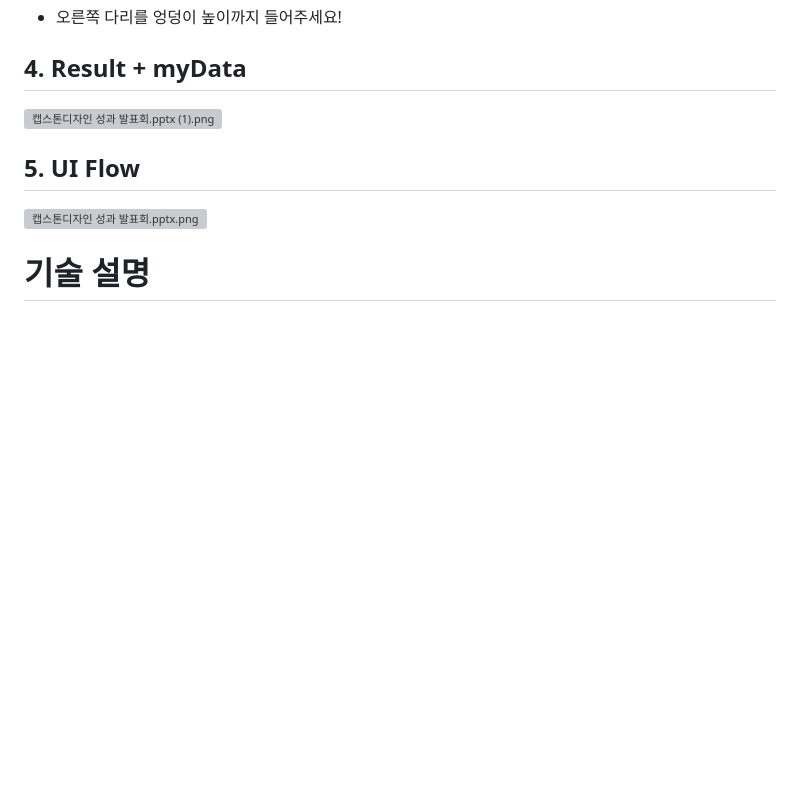
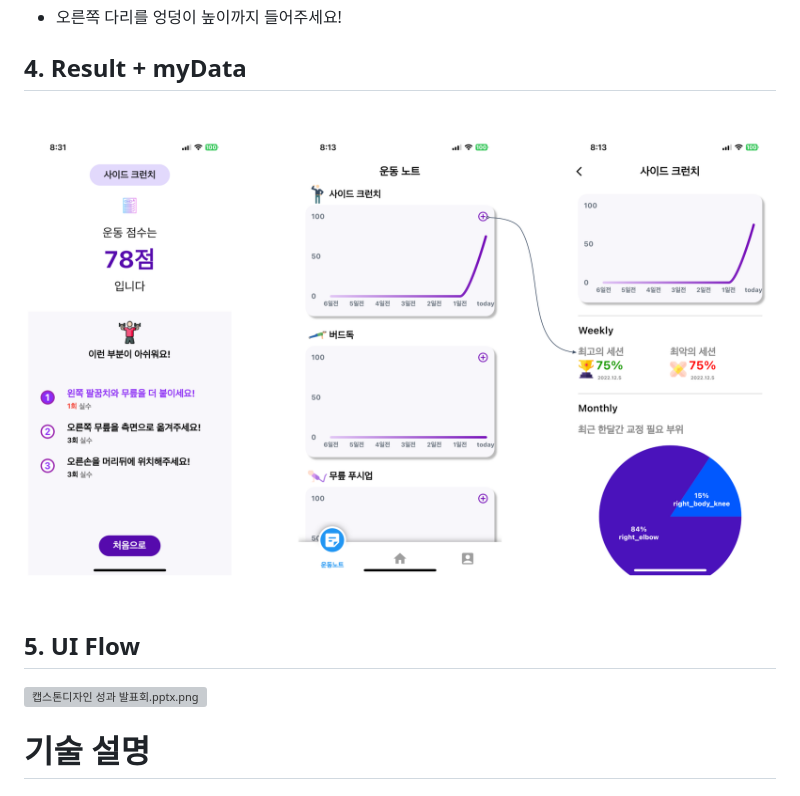
Before and after one commit to NaverMind/AIHealthCare, a Markdown page: README.md, the part around the change. Drawn GitHub-style; pictures changed too: assets/result.png (added); blank space fills up the shorter version; grey boxes are pictures that could not be loaded.

Commit message:
README 수정

```diff
--- a/README.md
+++ b/README.md
@@ -51,7 +51,7 @@ Senior Fit은 사용자가 운동 시작 전 운동 횟수를 선택 할 수 있
 
 ## 4. Result + myData
 
-![캡스톤디자인 성과 발표회.pptx (1).png](assets/%25E1%2584%258F%25E1%2585%25A2%25E1%2586%25B8%25E1%2584%2589%25E1%2585%25B3%25E1%2584%2590%25E1%2585%25A9%25E1%2586%25AB%25E1%2584%2583%25E1%2585%25B5%25E1%2584%258C%25E1%2585%25A1%25E1%2584%258B%25E1%2585%25B5%25E1%2586%25AB_%25E1%2584%2589%25E1%2585%25A5%25E1%2586%25BC%25E1%2584%2580%25E1%2585%25AA_%25E1%2584%2587%25E1%2585%25A1%25E1%2586%25AF%25E1%2584%2591%25E1%2585%25AD%25E1%2584%2592%25E1%2585%25AC.pptx_(1).png)
+![캡스톤디자인 성과 발표회.pptx (1).png](assets/result.png)
 
 ## 5. UI Flow
 
```
